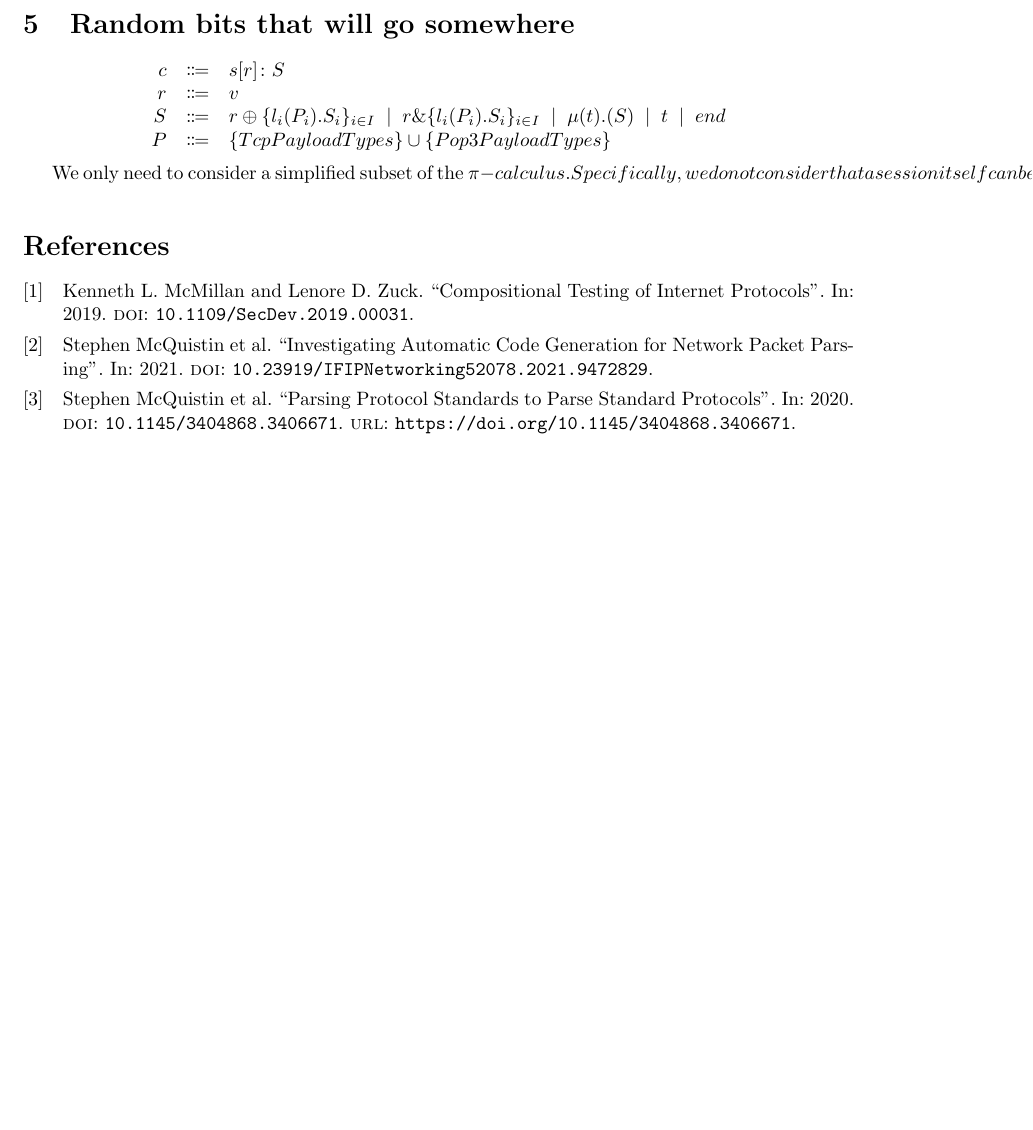
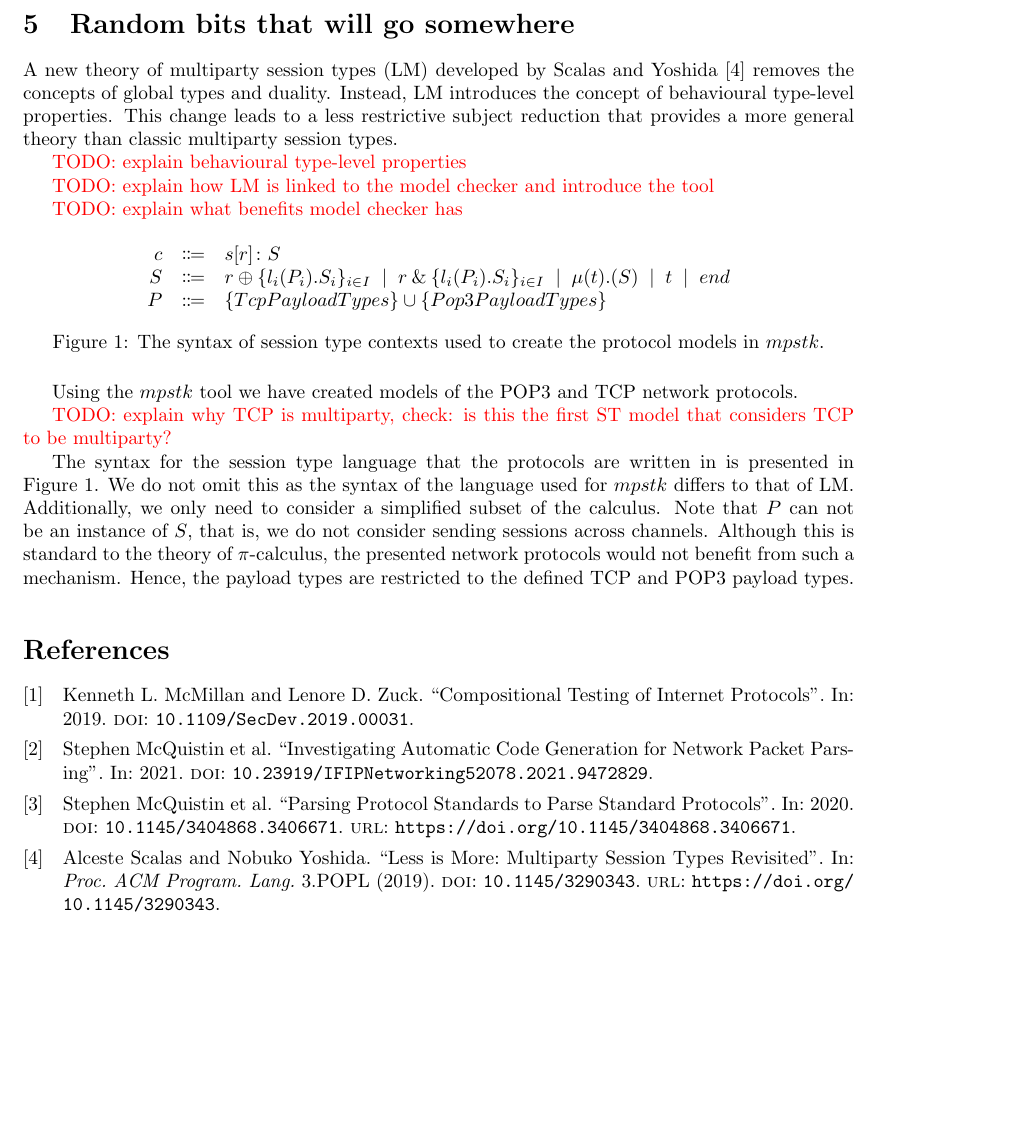
Before and after one commit to Apolexian/tcpst, a LaTeX document (tex/main.tex): part of page 3 of 3, cut so that both start at the same text, the shorter picture padded with empty space. Compiled offline with pdfLaTeX.

Commit message:
Working out the flow for explaining the tooling

```diff
--- a/tex/main.tex
+++ b/tex/main.tex
@@ -9,6 +9,8 @@
 \usepackage{amsmath,amsfonts,amsbsy,amssymb}
 \usepackage{geometry}
 \usepackage{namespc}
+\usepackage{cmll}
+\usepackage{float}
 
 \addbibresource{ref.bib}
 
@@ -17,7 +19,6 @@
 \newcommand{\todo}[1]{}
 \renewcommand{\todo}[1]{{\color{red} TODO: {#1}}}
 
-\providecommand{\tyselect}[3][]{\ensuremath{{#2}\mathbin{\oplus^{#1}}({#3})}}
 \newcommand{\sep}{\;\mid\;}
 
 \title{tcpst todo}
@@ -87,26 +88,47 @@
 
 \section{Random bits that will go somewhere}
 
-\[
+A new theory of multiparty session types (LM) developed by Scalas and Yoshida~\cite{SY19} removes the concepts of global types and duality.
+Instead, LM introduces the concept of behavioural type-level properties.
+This change leads to a less restrictive subject reduction that provides a more general theory than classic multiparty session types.
+
+\todo{explain behavioural type-level properties}
+
+\todo{explain how LM is linked to the model checker and introduce the tool}
+
+\todo{explain what benefits model checker has}
+
+
+\begin{figure}[H]
+    \centering
+        $
         \begin{array}{rcl}
         \ensuremath{c}
-    & \Coloneq & \ensuremath{s[r] \colon S} \cr
-  \ensuremath{r}
-    & \Coloneq & \ensuremath{v} \cr
+            & \Coloneqq & \ensuremath{s[r] \colon S} \cr
         \ensuremath{S}
             & \Coloneqq & \ensuremath{r \oplus \{l_i(P_i).S_i\}_{i \in I}}
-    \sep        \ensuremath{r \& \{l_i(P_i).S_i\}_{i \in I}}
+            \sep        \ensuremath{r \with \{l_i(P_i).S_i\}_{i \in I}}
             \sep        \ensuremath{\mu(t).(S)}
             \sep        \ensuremath{t}
             \sep        \ensuremath{end} \cr
         \ensuremath{P}
-    & \Coloneq & \ensuremath{\{TcpPayloadTypes\} \cup \{Pop3PayloadTypes\}}
+            & \Coloneqq & \ensuremath{\{TcpPayloadTypes\} \cup \{Pop3PayloadTypes\}}
         \end{array}
-\]
+        $
+    \caption{The syntax of session type contexts used to create the protocol models in \ensuremath{mpstk}.}
+    \label{fig:syntax}
+\end{figure}
 
-We only need to consider a simplified subset of the \pi-calculus.
-Specifically, we do not consider that a session itself can be sent on a channel.
-This choice is made as the presented network protocols would not benefit from such a mechanism.
+Using the \ensuremath{mpstk} tool we have created models of the POP3 and TCP network protocols.
+
+\todo{explain why TCP is multiparty, check: is this the first ST model that considers TCP to be multiparty?}
+
+The syntax for the session type language that the protocols are written in is presented in Figure~\ref{fig:syntax}.
+We do not omit this as the syntax of the language used for \ensuremath{mpstk} differs to that of LM.
+Additionally, we only need to consider a simplified subset of the calculus.
+Note that \ensuremath{P} can not be an instance of \ensuremath{S}, that is, we do not consider sending sessions across channels.
+Although this is standard to the theory of \ensuremath{\pi}-calculus, the presented network protocols would not benefit from such a mechanism.
+Hence, the payload types are restricted to the defined TCP and POP3 payload types.
 
 \medskip
 \nocite{*}
```
Also changed, not shown: tex/ref.bib (+13 -0 lines), tex/main.pdf. Lines whose indentation alone changed are shown as unchanged.
